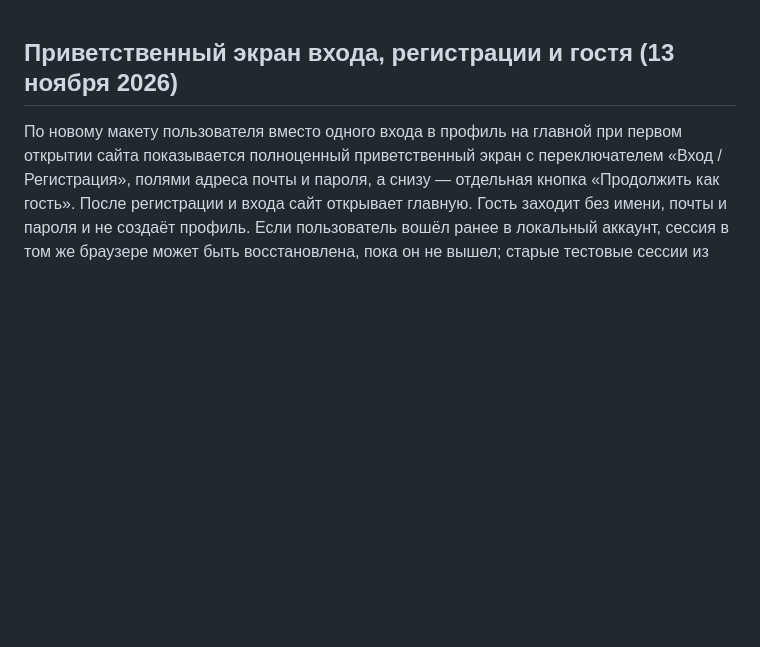
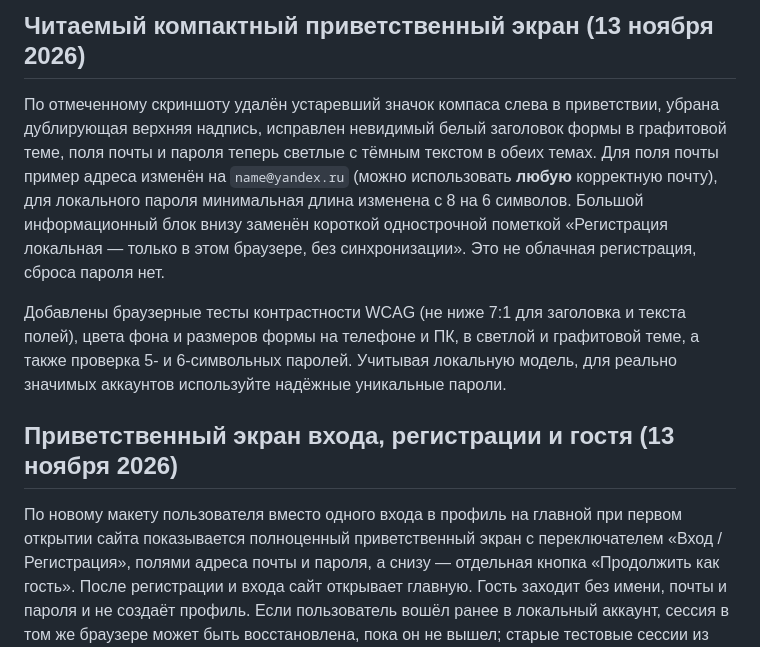
Before and after one commit to slucajnyjmarsrut/random-route, a Markdown page: README.md, the part around the change. Rendered like a GitHub page; blank space fills up the shorter version.

Commit message:
Update offline cache and CI checks for corrected welcome form and document local-only security limitations

```diff
--- a/README.md
+++ b/README.md
@@ -1,3 +1,9 @@
+## Читаемый компактный приветственный экран (13 ноября 2026)
+
+По отмеченному скриншоту удалён устаревший значок компаса слева в приветствии, убрана дублирующая верхняя надпись, исправлен невидимый белый заголовок формы в графитовой теме, поля почты и пароля теперь светлые с тёмным текстом в обеих темах. Для поля почты пример адреса изменён на `name@yandex.ru` (можно использовать **любую** корректную почту), для локального пароля минимальная длина изменена с 8 на 6 символов. Большой информационный блок внизу заменён короткой однострочной пометкой «Регистрация локальная — только в этом браузере, без синхронизации». Это не облачная регистрация, сброса пароля нет.
+
+Добавлены браузерные тесты контрастности WCAG (не ниже 7:1 для заголовка и текста полей), цвета фона и размеров формы на телефоне и ПК, в светлой и графитовой теме, а также проверка 5- и 6-символьных паролей. Учитывая локальную модель, для реально значимых аккаунтов используйте надёжные уникальные пароли.
+
 ## Приветственный экран входа, регистрации и гостя (13 ноября 2026)
 
 По новому макету пользователя вместо одного входа в профиль на главной при первом открытии сайта показывается полноценный приветственный экран с переключателем «Вход / Регистрация», полями адреса почты и пароля, а снизу — отдельная кнопка «Продолжить как гость». После регистрации и входа сайт открывает главную. Гость заходит без имени, почты и пароля и не создаёт профиль. Если пользователь вошёл ранее в локальный аккаунт, сессия в том же браузере может быть восстановлена, пока он не вышел; старые тестовые сессии из предыдущих версий не восстанавливаются. В `?demo=1` входной экран отключается для регрессионных тестов и предпросмотра, но такой режим не начисляет реальные награды.
```
